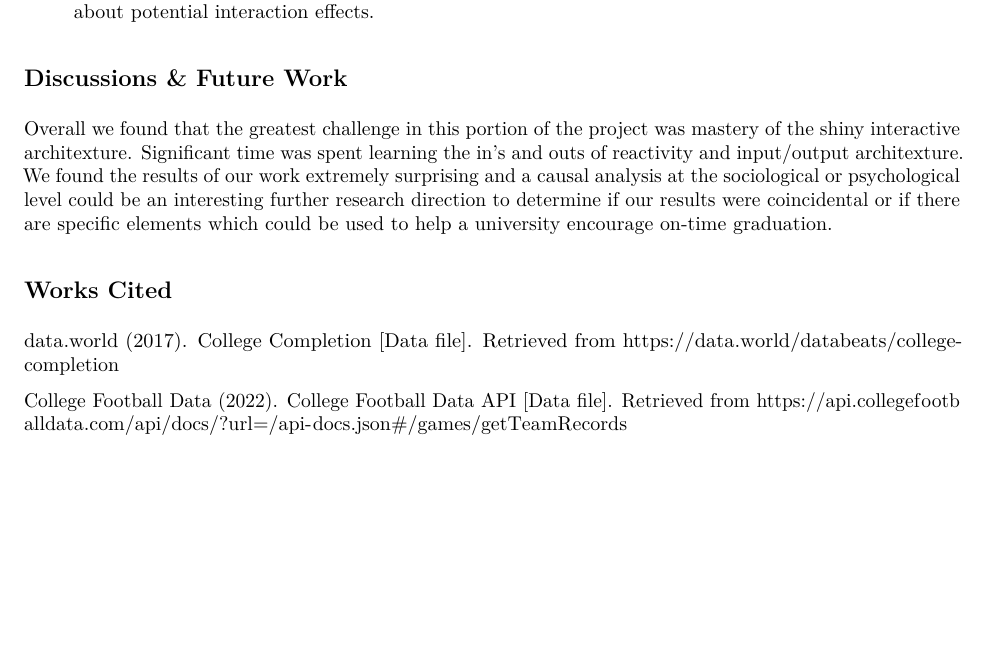
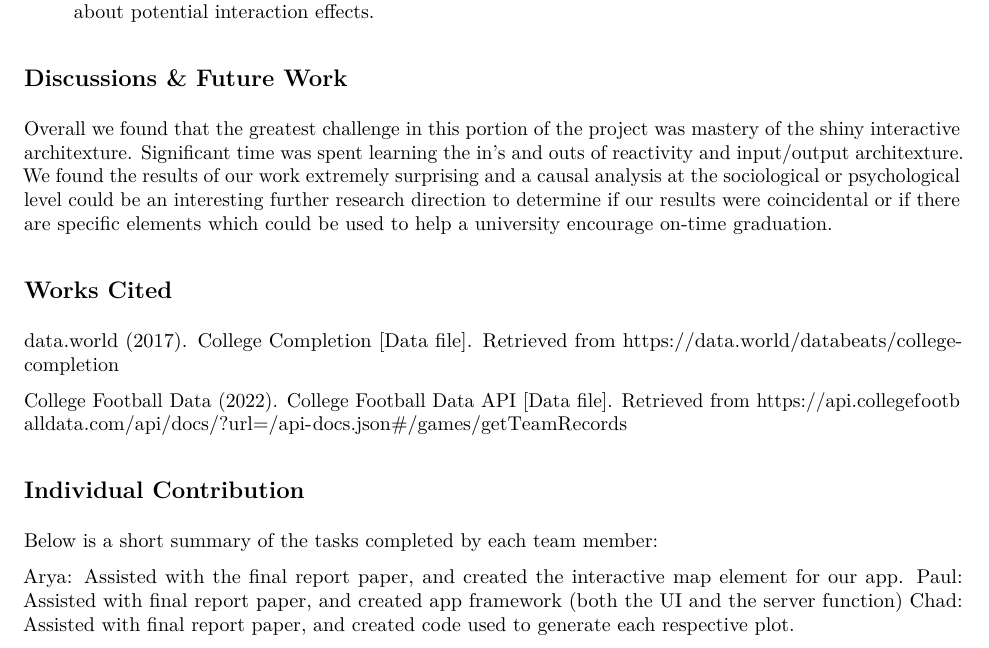
Before and after one commit to pburslemjr/Data-Visualization, an R Markdown document (FinalReport.rmd): part of page 4 of 4, cut so that both start at the same text, the shorter picture padded with empty space. The pictures show the output file FinalReport.pdf that the author committed with the source.

Commit message:
Added collaboration section to final report

```diff
--- a/FinalReport.rmd
+++ b/FinalReport.rmd
@@ -125,3 +125,12 @@ Overall we found that the greatest challenge in this portion of the project was
 data.world (2017). College Completion [Data file]. Retrieved from https://data.world/databeats/college-completion
 
 College Football Data (2022). College Football Data API [Data file]. Retrieved from https://api.collegefootballdata.com/api/docs/?url=/api-docs.json#/games/getTeamRecords
+
+
+## Individual Contribution
+
+Below is a short summary of the tasks completed by each team member:
+
+Arya: Assisted with the final report paper, and created the interactive map element for our app.
+Paul: Assisted with final report paper, and created app framework (both the UI and the server function)
+Chad: Assisted with final report paper, and created code used to generate each respective plot.
```
Also changed, not shown: FinalReport.pdf.
